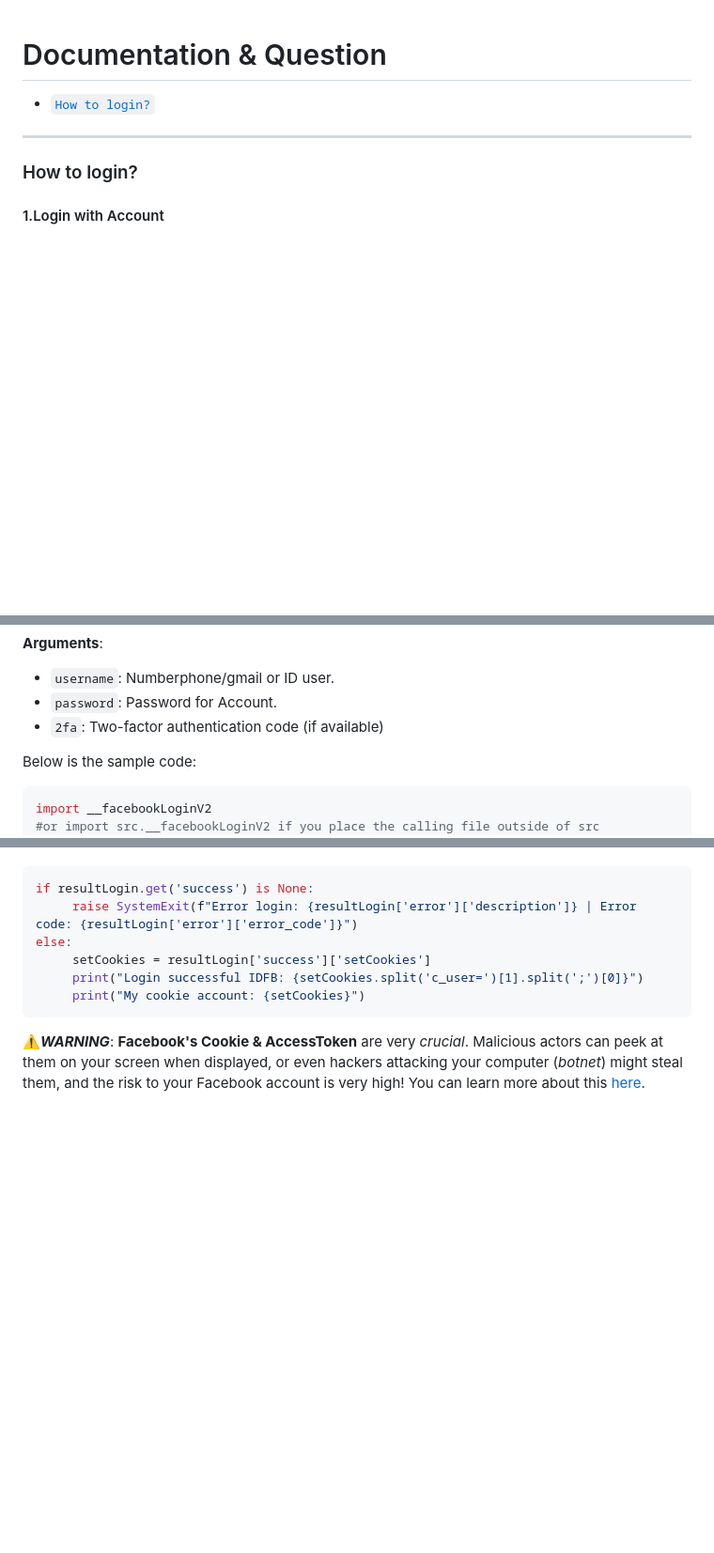
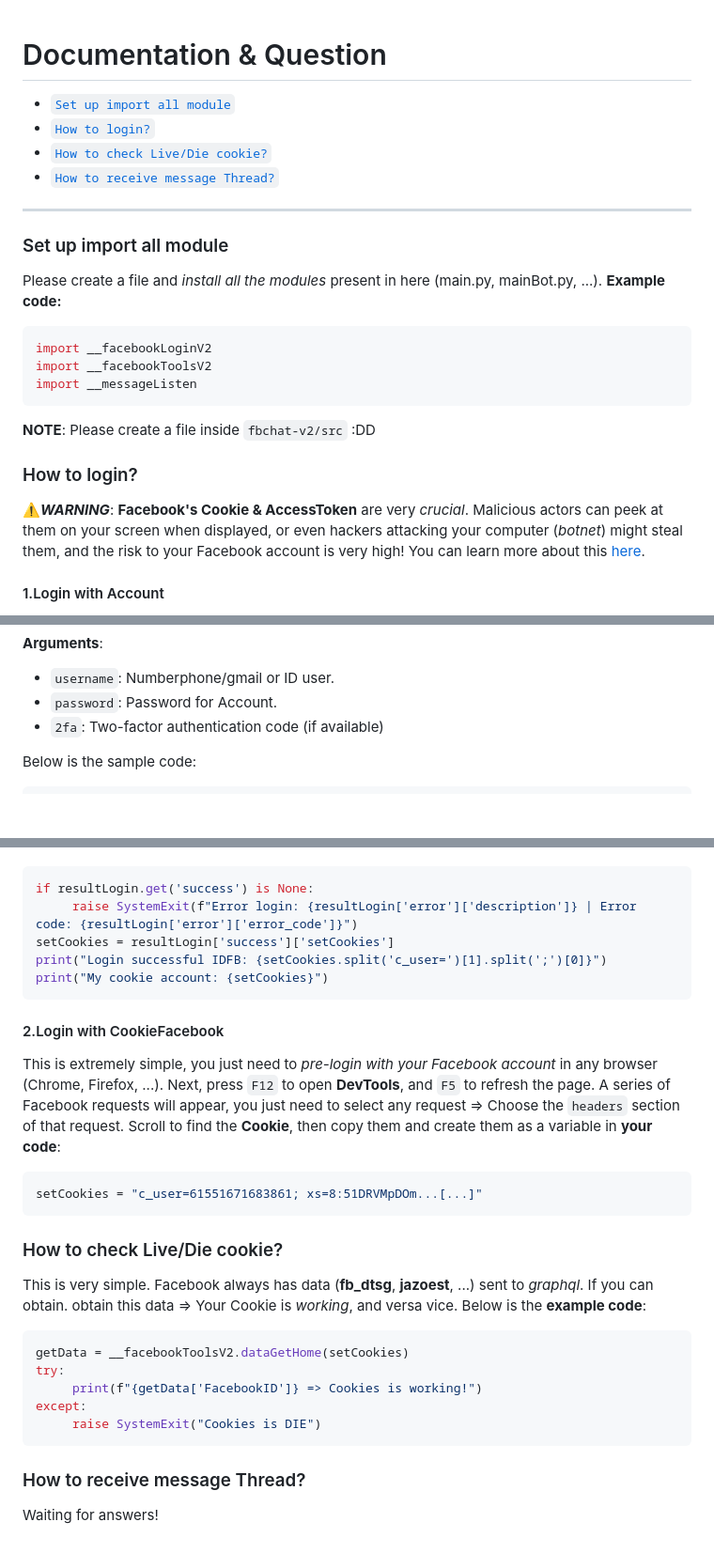
Before and after one commit to MinhHuyDev/fbchat-v2, a Markdown page: DOCS.md, 3 parts joined by grey strips. Shown: that part at 94% size. GitHub-like rendering; blank space fills up the shorter version.

````diff
--- a/DOCS.md
+++ b/DOCS.md
@@ -1,11 +1,26 @@
 # Documentation & Question
 
+* [`Set up import all module`](#SetupModule)
 * [`How to login?`](#loginFB)
+* [`How to check Live/Die cookie?`](#checkCookie)
+* [`How to receive message Thread?`](#receiveThread)
+---------------------------------------
 
----------------------------------------
+<a name="SetupModule"></a>
+### Set up import all module
+
+Please create a file and *install all the modules* present in here (main.py, mainBot.py, ...). **Example code:**
+```python
+import __facebookLoginV2
+import __facebookToolsV2
+import __messageListen
+```
+**NOTE**: Please create a file inside `fbchat-v2/src` :DD
 
 <a name="loginFB"></a>
 ### How to login?
+
+⚠️***WARNING***: **Facebook's Cookie & AccessToken** are very *crucial*. Malicious actors can peek at them on your screen when displayed, or even hackers attacking your computer (*botnet*) might steal them, and the risk to your Facebook account is very high! You can learn more about this [here](https://www.facebook.com/privacy/policies/cookies/?_rdr).
 
 #### 1.Login with Account
 
@@ -22,8 +37,6 @@
 Below is the sample code:
 
 ```python
-import __facebookLoginV2
-#or import src.__facebookLoginV2 if you place the calling file outside of src
 user = "minhhuydev@icloud.com"
 passw = "30102007"
 twofa = None
@@ -46,9 +59,31 @@ If error, you can view the login error details through the `error` key and call
 ```python
 if resultLogin.get('success') is None:
      raise SystemExit(f"Error login: {resultLogin['error']['description']} | Error code: {resultLogin['error']['error_code']}")
-else:
-     setCookies = resultLogin['success']['setCookies']
-     print("Login successful IDFB: {setCookies.split('c_user=')[1].split(';')[0]}")
-     print("My cookie account: {setCookies}")
+setCookies = resultLogin['success']['setCookies']
+print("Login successful IDFB: {setCookies.split('c_user=')[1].split(';')[0]}")
+print("My cookie account: {setCookies}")
 ```
-⚠️***WARNING***: **Facebook's Cookie & AccessToken** are very *crucial*. Malicious actors can peek at them on your screen when displayed, or even hackers attacking your computer (*botnet*) might steal them, and the risk to your Facebook account is very high! You can learn more about this [here](https://www.facebook.com/privacy/policies/cookies/?_rdr).
+
+#### 2.Login with CookieFacebook
+
+This is extremely simple, you just need to *pre-login with your Facebook account* in any browser (Chrome, Firefox, ...). Next, press `F12` to open **DevTools**, and `F5` to refresh the page. A series of Facebook requests will appear, you just need to select any request => Choose the `headers` section of that request. Scroll to find the **Cookie**, then copy them and create them as a variable in **your code**:
+```python
+setCookies = "c_user=61551671683861; xs=8:51DRVMpDOm...[...]"
+```
+
+<a name="checkCookie"></a>
+### How to check Live/Die cookie?
+
+This is very simple. Facebook always has data (**fb_dtsg**, **jazoest**, ...) sent to *graphql*. If you can obtain. obtain this data => Your Cookie is *working*, and versa vice. Below is the **example code**:
+```python
+getData = __facebookToolsV2.dataGetHome(setCookies)
+try:
+     print(f"{getData['FacebookID']} => Cookies is working!")
+except:
+     raise SystemExit("Cookies is DIE")
+```
+
+<a name="receiveThread"></a>
+### How to receive message Thread?
+
+Waiting for answers!
````
